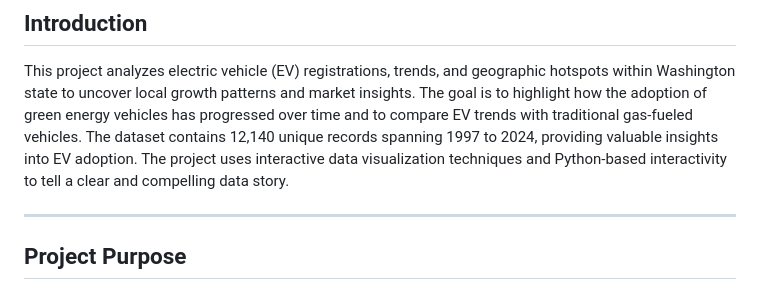
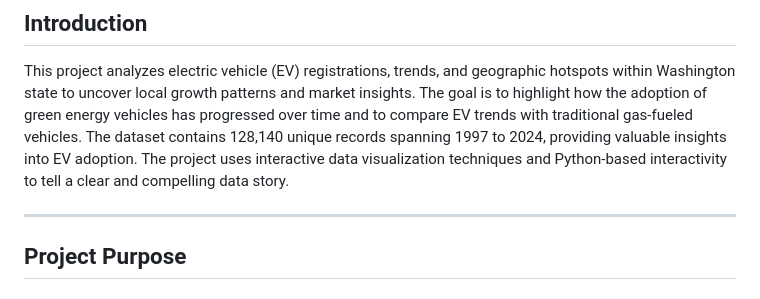
Before and after one commit to Riffatad/Project-3-20224, a Markdown page: README.md, the part around the change. Rendered like a GitHub page.

```diff
--- a/README.md
+++ b/README.md
@@ -1,7 +1,7 @@
 # Electric Refueling - Green Energy / Save Planet
 ## Introduction
 This project analyzes electric vehicle (EV) registrations, trends, and geographic hotspots within Washington state to uncover local growth patterns and market insights. The goal is to highlight how the adoption of green energy vehicles has progressed over time and to compare EV trends with traditional gas-fueled vehicles.
-The dataset contains 12,140 unique records spanning 1997 to 2024, providing valuable insights into EV adoption. The project uses interactive data visualization techniques and Python-based interactivity to tell a clear and compelling data story.
+The dataset contains 128,140 unique records spanning 1997 to 2024, providing valuable insights into EV adoption. The project uses interactive data visualization techniques and Python-based interactivity to tell a clear and compelling data story.
 ________________________________________
 ## Project Purpose
 ### The primary objectives of this project are:
```
